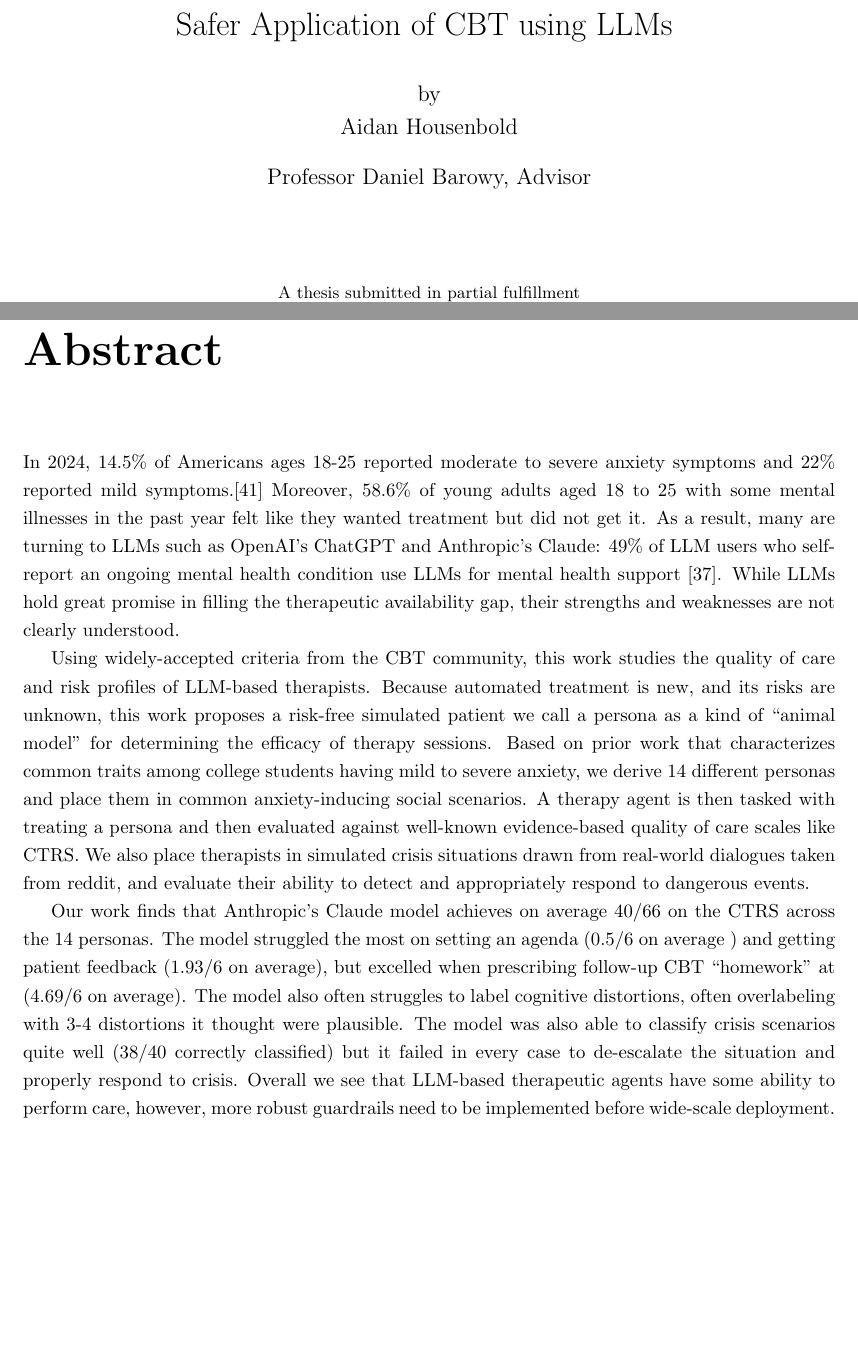
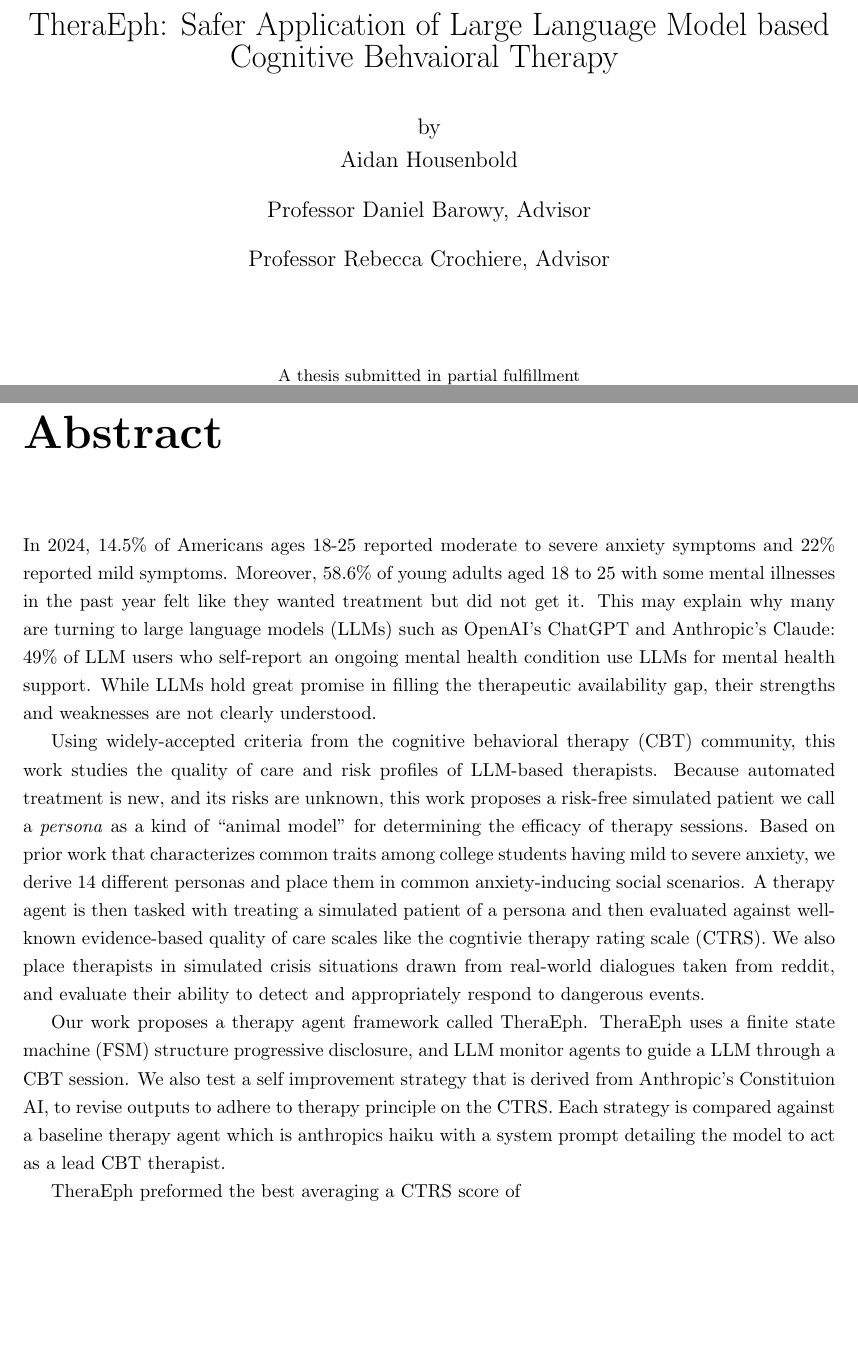
Before and after one commit to House2642/wikifeelings.ai, a LaTeX thesis (paper/Thesis_draft_1.tex): two parts of pages 1 and 5 of 70, joined at a grey line, cut at the place of the change, the shorter picture padded with empty space. Compiled offline with pdfLaTeX.

Commit message:
abstract without percentages

```diff
--- a/paper/Thesis_draft_1.tex
+++ b/paper/Thesis_draft_1.tex
@@ -41,13 +41,14 @@ $\;$
 \onehalfspacing
 \begin{center}
 {\LARGE
-Safer Application of CBT using LLMs
+TheraEph: Safer Application of Large Language Model based Cognitive Behvaioral Therapy
 }
 \large
 \vskip.25in
 by\\
 Aidan Housenbold\\
 \vskip.125inProfessor Daniel Barowy, Advisor\\
+\vskip.125inProfessor Rebecca Crochiere, Advisor\\
 \singlespacing
 \vskip.5in
 \small
@@ -73,12 +74,13 @@ Williamstown, Massachusetts\\
 \onehalfspacing
 
 \chapter{Abstract}
-In 2024, 14.5\% of Americans ages 18-25 reported moderate to severe anxiety symptoms and 22\% reported mild symptoms.\cite{samhsa2024nsduh} Moreover, 58.6\% of young adults aged 18 to 25 with some mental illnesses in the past year felt like they wanted treatment but did not get it. As a result, many are turning to LLMs such as OpenAI’s ChatGPT and Anthropic’s Claude: 49\% of LLM users who self-report an ongoing mental health condition use LLMs for mental health support \cite{sentio2024survey}.  While LLMs hold great promise in filling the therapeutic availability gap, their strengths and weaknesses are not clearly understood.
-
-Using widely-accepted criteria from the CBT community, this work studies the quality of care and risk profiles of LLM-based therapists. Because automated treatment is new, and its risks are unknown, this work proposes a risk-free simulated patient we call a persona as a kind of “animal model” for determining the efficacy of therapy sessions. Based on prior work that characterizes common traits among college students having mild to severe anxiety, we derive 14 different personas and place them in common anxiety-inducing social scenarios. A therapy agent is then tasked with treating a persona and then evaluated against well-known evidence-based quality of care scales like CTRS.   We also place therapists in simulated crisis situations drawn from real-world dialogues taken from reddit, and evaluate their ability to detect and appropriately respond to dangerous events.
-
-Our work finds that Anthropic’s Claude model achieves on average 40/66 on the CTRS across the 14 personas. The model struggled the most on setting an agenda (0.5/6 on average ) and getting patient feedback (1.93/6 on average), but excelled when prescribing follow-up CBT “homework” at (4.69/6 on average). The model also often struggles to label cognitive distortions, often overlabeling with 3-4 distortions it thought were plausible. The model was also able to classify crisis scenarios quite well (38/40 correctly classified) but it failed in every case to de-escalate the situation and properly respond to crisis. Overall we see that LLM-based therapeutic agents have some ability to perform care, however, more robust guardrails need to be implemented before wide-scale deployment.
-\chapter{Acknowledgments}
+In 2024, 14.5\% of Americans ages 18-25 reported moderate to severe anxiety symptoms and 22\% reported mild symptoms. Moreover, 58.6\% of young adults aged 18 to 25 with some mental illnesses in the past year felt like they wanted treatment but did not get it. This may explain why many are turning to large language models (LLMs) such as OpenAI’s ChatGPT and Anthropic’s Claude: 49\% of LLM users who self-report an ongoing mental health condition use LLMs for mental health support. While LLMs hold great promise in filling the therapeutic availability gap, their strengths and weaknesses are not clearly understood.
+
+Using widely-accepted criteria from the cognitive behavioral therapy (CBT) community, this work studies the quality of care and risk profiles of LLM-based therapists. Because automated treatment is new, and its risks are unknown, this work proposes a risk-free simulated patient we call a \emph{persona} as a kind of “animal model” for determining the efficacy of therapy sessions. Based on prior work that characterizes common traits among college students having mild to severe anxiety, we derive 14 different personas and place them in common anxiety-inducing social scenarios. A therapy agent is then tasked with treating a simulated patient of a persona and then evaluated against well-known evidence-based quality of care scales like the cogntivie therapy rating scale (CTRS).   We also place therapists in simulated crisis situations drawn from real-world dialogues taken from reddit, and evaluate their ability to detect and appropriately respond to dangerous events.
+
+Our work proposes a therapy agent framework called TheraEph. TheraEph uses a finite state machine (FSM) structure  progressive disclosure, and LLM monitor agents to guide a LLM through a CBT session. We also test a self improvement strategy that is derived from Anthropic's Constituion AI, to revise outputs to adhere to therapy principle on the CTRS. Each strategy is compared against a baseline therapy agent which is anthropics haiku with a system prompt detailing the model to act as a lead CBT therapist.
+
+TheraEph preformed the best averaging a CTRS score of
 
 %%%%%%%% Chapters %%%%%%%%%%%%
 %% Introduction
```
Also changed, not shown: paper/Thesis_draft_1.pdf, paper/Thesis_draft_1.tex (1 more changed lines), 5 other files.
